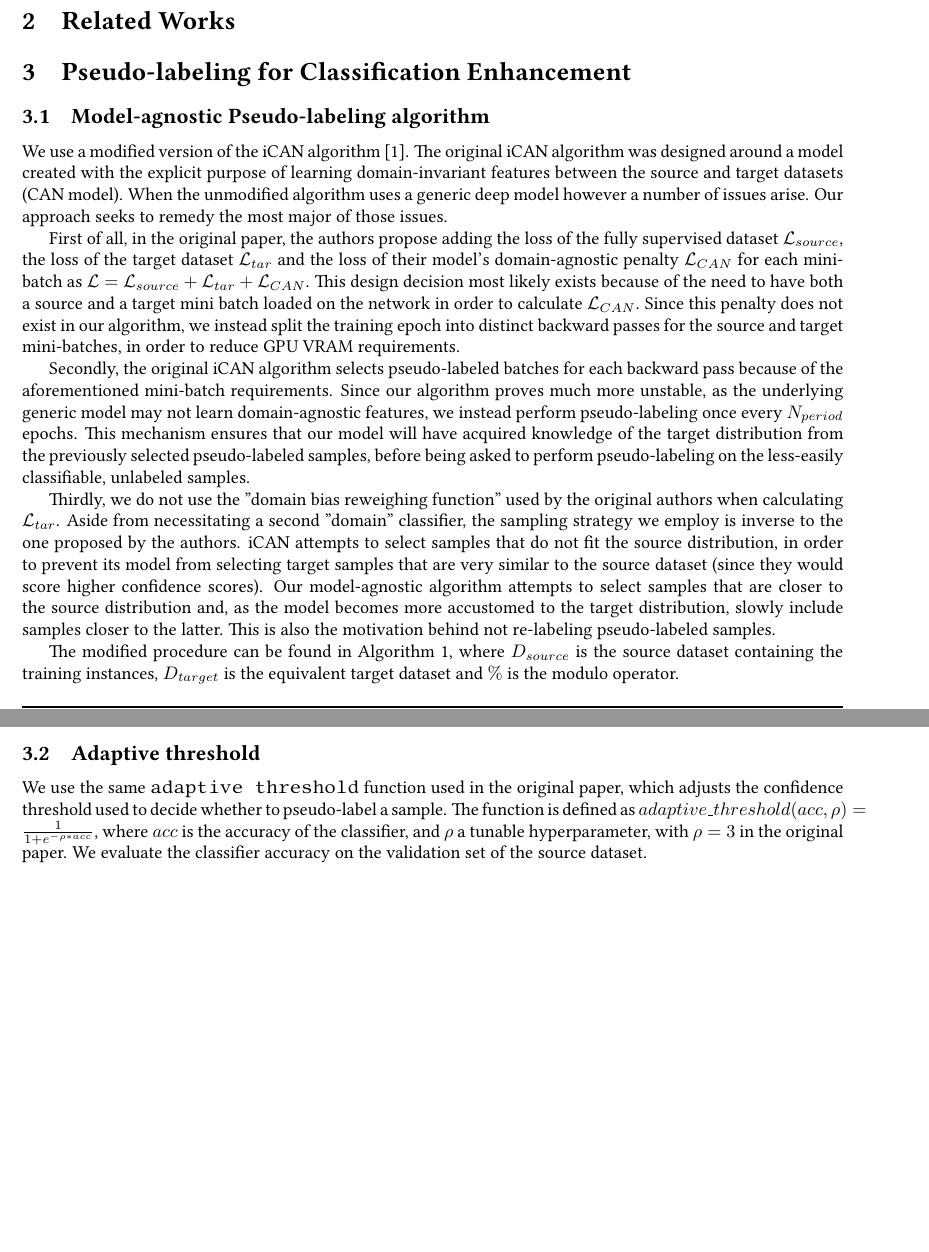
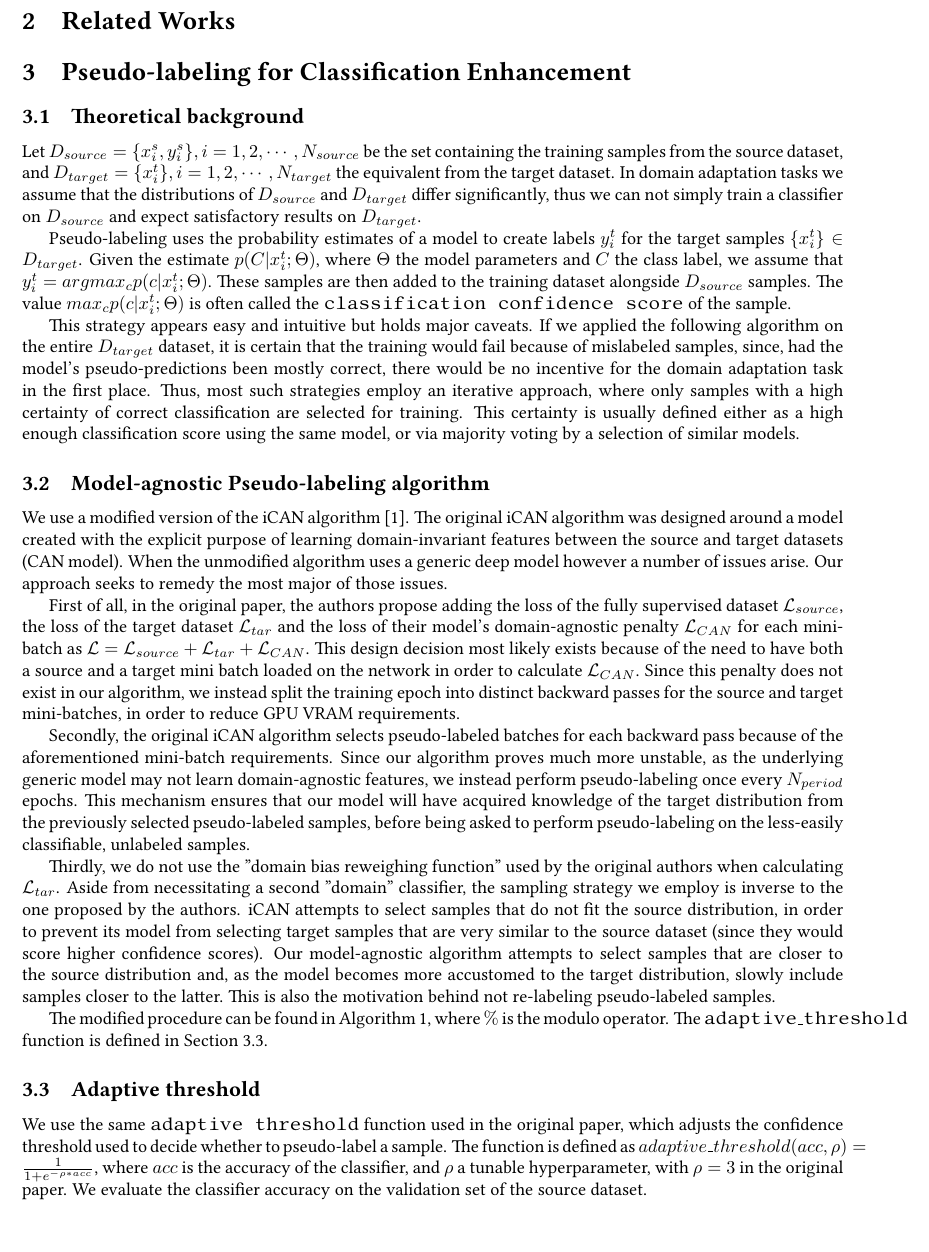
Before and after one commit to dimits-ts/deep_vision_domain_adaptation, a LaTeX document (report.tex): two parts of pages 2 and 3 of 3 before the commit and part of page 2 of 3 after it, the two joined at a grey line, cut so that both start at the same text, the shorter picture padded with empty space. Compiled offline with pdfLaTeX.

Commit message:
Add theoretical background to report

```diff
--- a/report.tex
+++ b/report.tex
@@ -21,7 +21,7 @@
 
 \def\code#1{\texttt{#1}}
 
-\title{\Huge Do It Yourself: Generic Pseudo-labeling for Domain Adaptation in Deep Computer Vision}
+\title{\Huge Do It Yourself: Generic Pseudo-labeling for Domain Adaptation in Deep Image Classification}
 
 \author{\LARGE Tsirmpas Dimitris}
 
@@ -43,6 +43,16 @@
 
 	\section{Pseudo-labeling for Classification Enhancement}
 
+	\subsection{Theoretical background}
+
+
+	Let $D_{source} = \{x_i^s, y_i^s\}, i=1,2,\cdots, N_{source}$ be the set containing the training samples from the source dataset, and $D_{target} = \{x_i^t\}, i=1,2,\cdots, N_{target}$ the equivalent from the target dataset. In domain adaptation tasks we assume that the distributions of $D_{source}$ and $D_{target}$ differ significantly, thus we can not simply train a classifier on $D_{source}$ and expect satisfactory results on $D_{target}$.
+
+	Pseudo-labeling uses the probability estimates of a model to create labels $y_i^t$ for the target samples $\{x_i^t\} \in D_{target}$. Given the estimate $p(C | x_i^t; \Theta)$, where $\Theta$ the model parameters and $C$ the class label, we assume that $y_i^t = argmax_c{p(c | x_i^t; \Theta)}$. These samples are then added to the training dataset alongside $D_{source}$ samples. The value $max_c{p(c | x_i^t; \Theta)}$ is often called the \texttt{classification confidence score} of the sample.
+
+	This strategy appears easy and intuitive but holds major caveats. If we applied the following algorithm on the entire $D_{target}$ dataset, it is certain that the training would fail because of mislabeled samples, since, had the model's pseudo-predictions been mostly correct, there would be no incentive for the domain adaptation task in the first place. Thus, most such strategies employ an iterative approach, where only samples with a high certainty of correct classification are selected for training. This certainty is usually defined either as a high enough classification score using the same model, or via majority voting by a selection of similar models.
+
+
 	\subsection{Model-agnostic Pseudo-labeling algorithm}
 
 	We use a modified version of the iCAN algorithm \cite{ican}. The original iCAN algorithm was designed around a model created with the explicit purpose of learning domain-invariant features between the source and target datasets (CAN model). When the unmodified algorithm uses a generic deep model however a number of issues arise. Our approach seeks to remedy the most major of those issues.
@@ -53,7 +63,7 @@
 
 	Thirdly, we do not use the "domain bias reweighing function" used by the original authors when calculating $\loss_{tar}$. Aside from necessitating a second "domain" classifier, the sampling strategy we employ is inverse to the one proposed by the authors. iCAN attempts to select samples that do not fit the source distribution, in order to prevent its model from selecting target samples that are very similar to the source dataset (since they would score higher confidence scores). Our model-agnostic algorithm attempts to select samples that are closer to the source distribution and, as the model becomes more accustomed to the target distribution, slowly include samples closer to the latter. This is also the motivation behind not re-labeling pseudo-labeled samples.
 
-	The modified procedure can be found in Algorithm \ref{al::modified-ican}, where $D_{source}$ is the source dataset containing the training instances, $D_{target}$ is the equivalent target dataset and $\%$ is the modulo operator.
+	The modified procedure can be found in Algorithm \ref{al::modified-ican}, where $\%$ is the modulo operator. The \texttt{adaptive\_threshold} function is defined in Section \ref{ssec:threshold}.
 
 	\begin{algorithm}
 		\caption{Modified general incremental learning algorithm}
@@ -86,6 +96,7 @@
 
 
 	\subsection{Adaptive threshold}
+	\label{ssec:threshold}
 
 	We use the same \texttt{adaptive threshold} function used in the original paper, which adjusts the confidence threshold used to decide whether to pseudo-label a sample. The function is defined as $adaptive\_threshold(acc, \rho) = \frac{1}{1+e^{-\rho*acc}}$, where $acc$ is the accuracy of the classifier, and $\rho$ a tunable hyperparameter, with $\rho=3$ in the original paper. We evaluate the classifier accuracy on the validation set of the source dataset.
 
```
Also changed, not shown: report.pdf.
